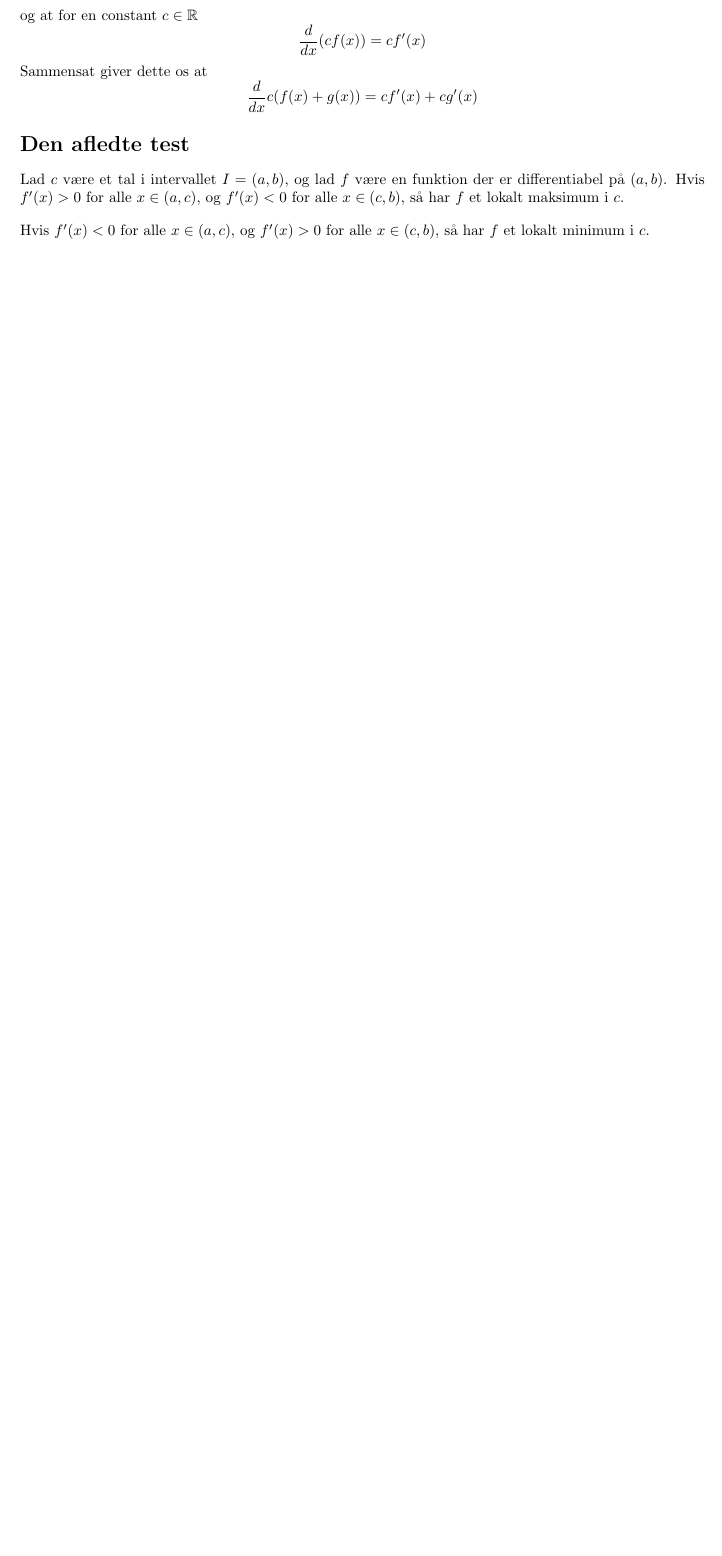
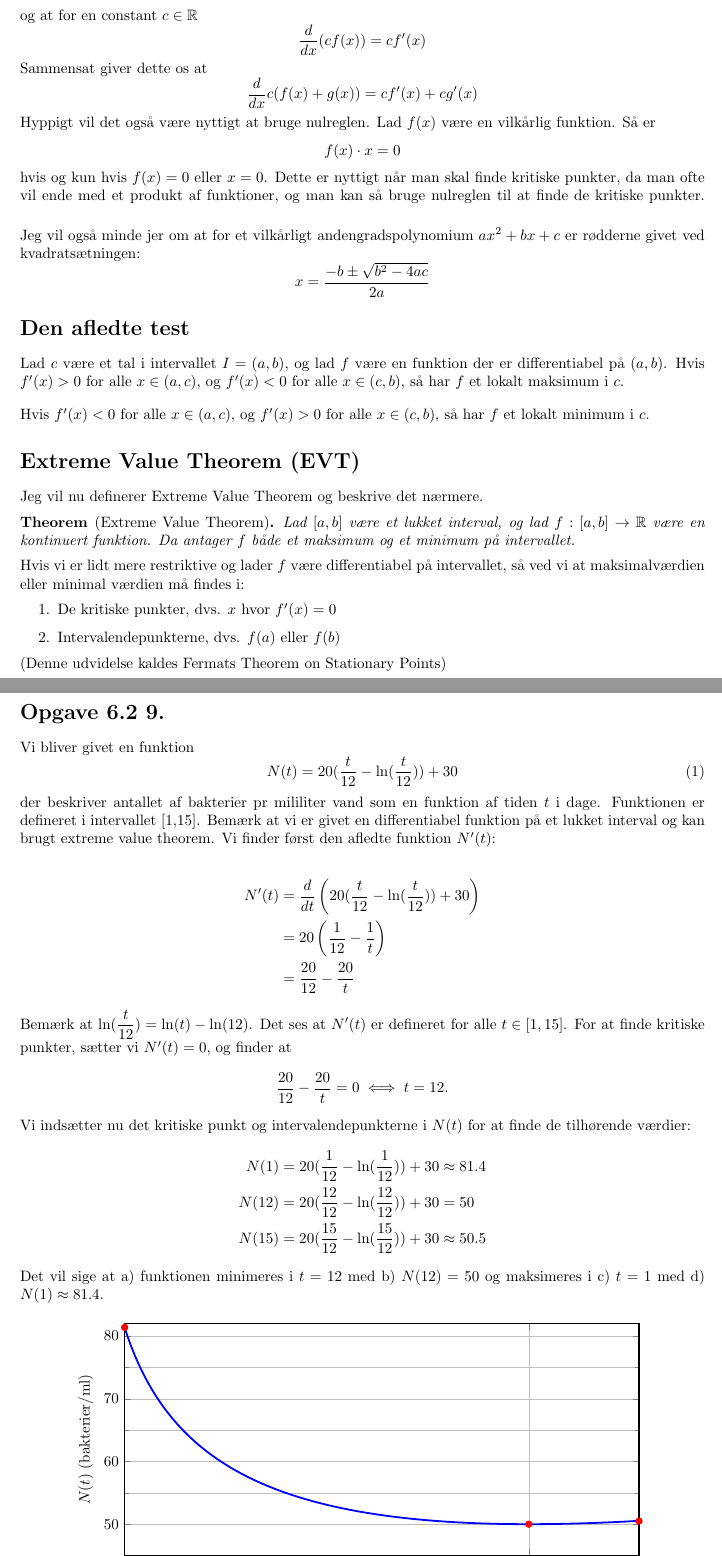
Before and after one commit to auCopilot/Calculus, a LaTeX document (uge1/uge1.tex): part of page 2 of 3 before the commit and two parts of pages 2 and 3 of 4 after it, the two joined at a grey line, cut so that both start at the same text, the shorter picture padded with empty space. Compiled offline with pdfLaTeX.

Commit message:
uge 1 updated

```diff
--- a/uge1/uge1.tex
+++ b/uge1/uge1.tex
@@ -21,6 +21,8 @@
 \usepackage{biblatex}
 \usepackage{svg}
 \usepackage{hyperref}
+\usepackage{pgfplots}
+\pgfplotsset{compat=1.18}
 
 % -------------------------------------------------
 % Colors
@@ -151,9 +153,75 @@ $$\frac{d}{dx}(c f(x)) = c  f'(x)$$
 Sammensat giver dette os at
 $$\frac{d}{dx}c( f(x) + g(x)) = c  f'(x) + c g'(x)$$
 
+Hyppigt vil det også være nyttigt at bruge nulreglen. Lad $f(x)$ være en vilkårlig funktion. Så er
+$$f(x)\cdot x = 0$$
+hvis og kun hvis $f(x) = 0$ eller $x = 0$. Dette er nyttigt når man skal finde kritiske punkter, da man ofte vil ende med et produkt af funktioner, og man kan så bruge nulreglen til at finde de kritiske punkter.\vspace{.5cm}
+Jeg vil også minde jer om at for et vilkårligt andengradspolynomium $ax^2 + bx + c$ er rødderne givet ved kvadratsætningen:
+$$x = \frac{-b \pm \sqrt{b^2 - 4ac}}{2a}$$
 
 \section*{Den afledte test}
 Lad $c$ være et tal i intervallet $ I = (a,b)$, og lad $f$ være en funktion der er differentiabel på $(a,b)$. Hvis $f'(x) > 0$ for alle $x \in (a,c)$, og $f'(x) < 0$ for alle $x \in (c,b)$, så har $f$ et lokalt maksimum i $c$. \vspace{1em}
 
  Hvis $f'(x) < 0$ for alle $x \in (a,c)$, og $f'(x) > 0$ for alle $x \in (c,b)$, så har $f$ et lokalt minimum i $c$.
 
+ \section*{Extreme Value Theorem (EVT)}
+ Jeg vil nu definerer Extreme Value Theorem og beskrive det nærmere.
+
+\begin{theorem*}[Extreme Value Theorem]
+    Lad $[a,b]$ være et lukket interval, og lad
+    $f:[a,b]\to\mathbb{R}$ være en kontinuert funktion.
+    Da antager $f$ både et maksimum og et minimum på intervallet.
+\end{theorem*}
+Hvis vi er lidt mere restriktive og lader $f$ være differentiabel på intervallet, så ved vi at maksimalværdien eller minimal værdien må findes i:
+\begin{enumerate}
+    \item De kritiske punkter, dvs. $x$ hvor $f'(x) = 0$
+    \item Intervalendepunkterne, dvs. $f(a)$ eller $f(b)$
+\end{enumerate}
+(Denne udvidelse kaldes Fermats Theorem on Stationary Points)
+
+\section*{Opgave 6.2 9.}
+Vi bliver givet en funktion
+\begin{equation}
+    N(t) = 20 (\dfrac{t}{12} - \ln(\dfrac{t}{12} )) + 30
+\end{equation}
+der beskriver antallet af bakterier pr mililiter vand som en funktion af tiden $t$ i dage. Funktionen er defineret i intervallet [1,15]. Bemærk at vi er givet en differentiabel funktion på et lukket interval og kan brugt extreme value theorem. \vspace{1em}
+Vi finder først den afledte funktion $N'(t)$:
+\begin{align*}
+N'(t) &= \frac{d}{dt} \left( 20 (\dfrac{t}{12} - \ln(\dfrac{t}{12} )) + 30 \right) \\
+&= 20 \left( \frac{1}{12} - \frac{1}{t} \right) \\
+&= \frac{20}{12} - \frac{20}{t}
+\end{align*}
+Bemærk at $\ln(\dfrac{t}{12}) = \ln(t) - \ln(12)$. Det ses at $N'(t)$ er defineret for alle $t \in [1,15]$. For at finde kritiske punkter, sætter vi $N'(t) = 0$, og finder at
+$$\frac{20}{12} - \frac{20}{t} = 0 \iff t = 12.$$
+
+Vi indsætter nu det kritiske punkt og intervalendepunkterne i $N(t)$ for at finde de tilhørende værdier:
+\begin{align*}
+N(1) &= 20 (\dfrac{1}{12} - \ln(\dfrac{1}{12} )) + 30 \approx 81.4 \\
+N(12) &= 20 (\dfrac{12}{12} - \ln(\dfrac{12}{12} )) + 30 = 50 \\
+N(15) &= 20 (\dfrac{15}{12} - \ln(\dfrac{15}{12} )) + 30 \approx 50.5
+\end{align*}
+
+Det vil sige at a) funktionen minimeres i $t = 12$ med b) $N(12) = 50$ og maksimeres i c) $t = 1$ med d) $N(1) \approx 81.4$.
+
+\begin{figure}[H]
+    \centering
+    \begin{tikzpicture}
+        \begin{axis}[
+            width=0.85\textwidth,
+            height=7cm,
+            xlabel={$t$ (dage)},
+            ylabel={$N(t)$ (bakterier/ml)},
+            xmin=1, xmax=15,
+            ymin=45, ymax=82,
+            xtick={1,12,15},
+            ytick={50,60,70,80},
+            grid=both,
+            minor tick num=1,
+            thick,
+        ]
+            \addplot[blue, very thick, domain=1:15, samples=200]
+                {20*(x/12 - ln(x/12)) + 30};
+            \addplot[only marks, mark=*, mark size=2pt, red]
+                coordinates {(1,81.4) (12,50) (15,50.5)};
+        \end{axis}
+    \end{tikzpicture}
```
Also changed, not shown: uge1/uge1.pdf, uge1/uge1.tex (9 more changed lines).
